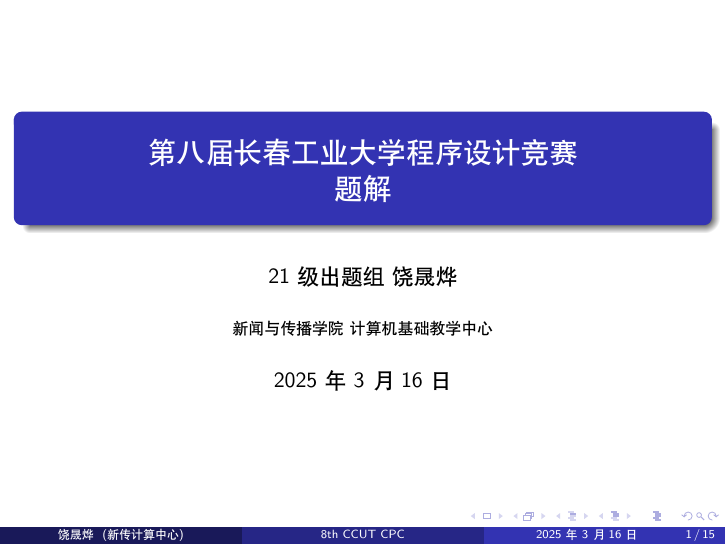
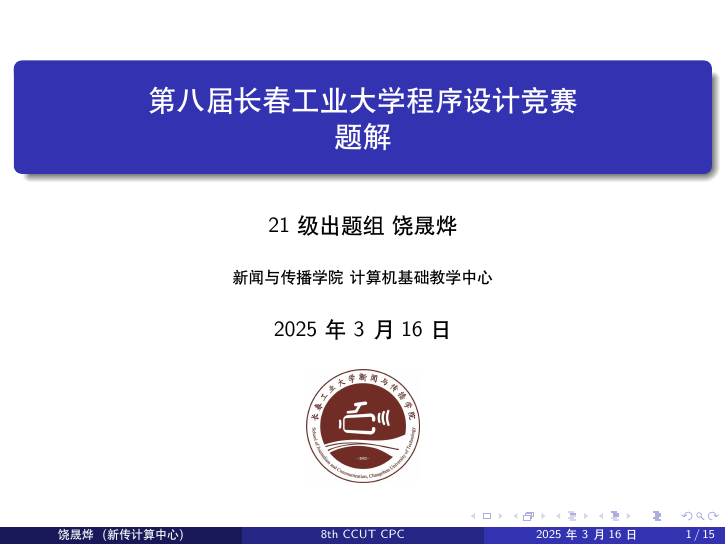
Before and after one commit to Yerosius/8th-ccut-cpc-solution, LaTeX slides (main.tex): page 1 of 16 before the commit and page 1 of 15 after it. Compiled offline with XeLaTeX.

Commit message:
Add logo on cover

```diff
--- a/main.tex
+++ b/main.tex
@@ -10,8 +10,12 @@
 \author[饶晟烨]{21级出题组\ 饶晟烨}
 \institute[新传计算中心]{新闻与传播学院\ 计算机基础教学中心}
 \date{2025年3月16日}
+\titlegraphic{
+\includegraphics[width=2cm]{images/logo/xinchuan.jpeg}
+}
 \begin{document}
     \maketitle
+
     \begin{frame}{预期难度}
         \hypertarget{toc}{}
         \begin{itemize}
```
Also changed, not shown: images/logo/xinchuan.jpeg (added), main.pdf, main.tex (3 more changed lines), 2 other files.
